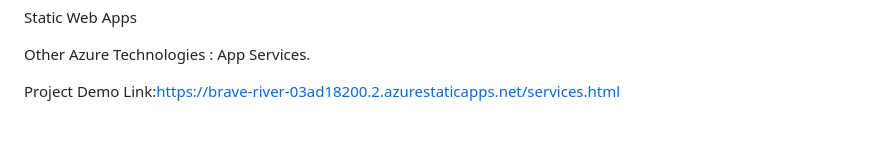
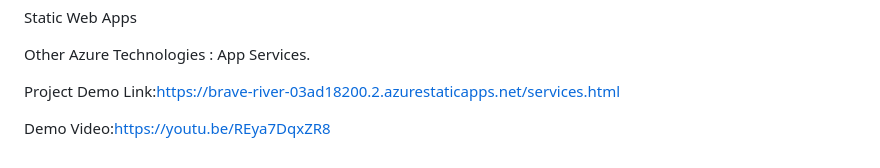
Before and after one commit to arthikatteboina/poly_clinic, a Markdown page: README.md, the part around the change. Drawn GitHub-style; blank space fills up the shorter version.

```diff
--- a/README.md
+++ b/README.md
@@ -44,3 +44,5 @@ Static Web Apps
 Other Azure Technologies : App Services.
 
 Project Demo Link:https://brave-river-03ad18200.2.azurestaticapps.net/services.html
+
+Demo Video:https://youtu.be/REya7DqxZR8
```
